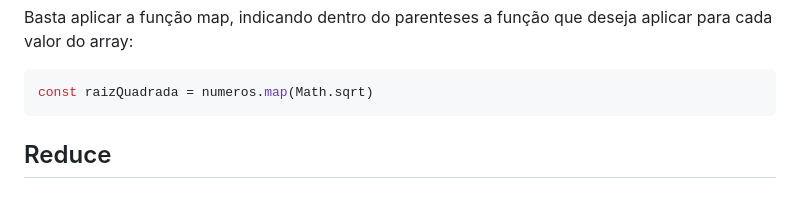
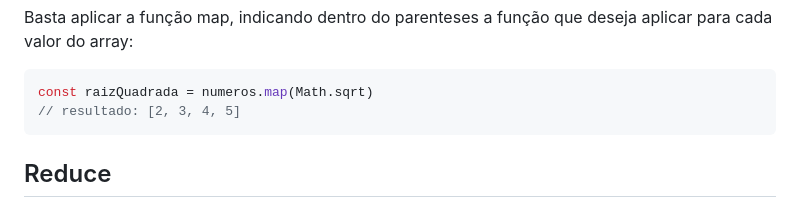
Before and after one commit to MackMacea/POC-Metodos-de-Array-JS, a Markdown page: README.md, the part around the change. Rendered like a GitHub page.

```diff
--- a/README.md
+++ b/README.md
@@ -55,6 +55,7 @@ const myUpdatedVehicle = {...myVehicle, ...updateMyVehicle}
  Basta aplicar a função map, indicando dentro do parenteses a função que deseja aplicar para cada valor do array:
  ~~~javascript
  const raizQuadrada = numeros.map(Math.sqrt)
+ // resultado: [2, 3, 4, 5]
  ~~~~
 
  ## Reduce
```
